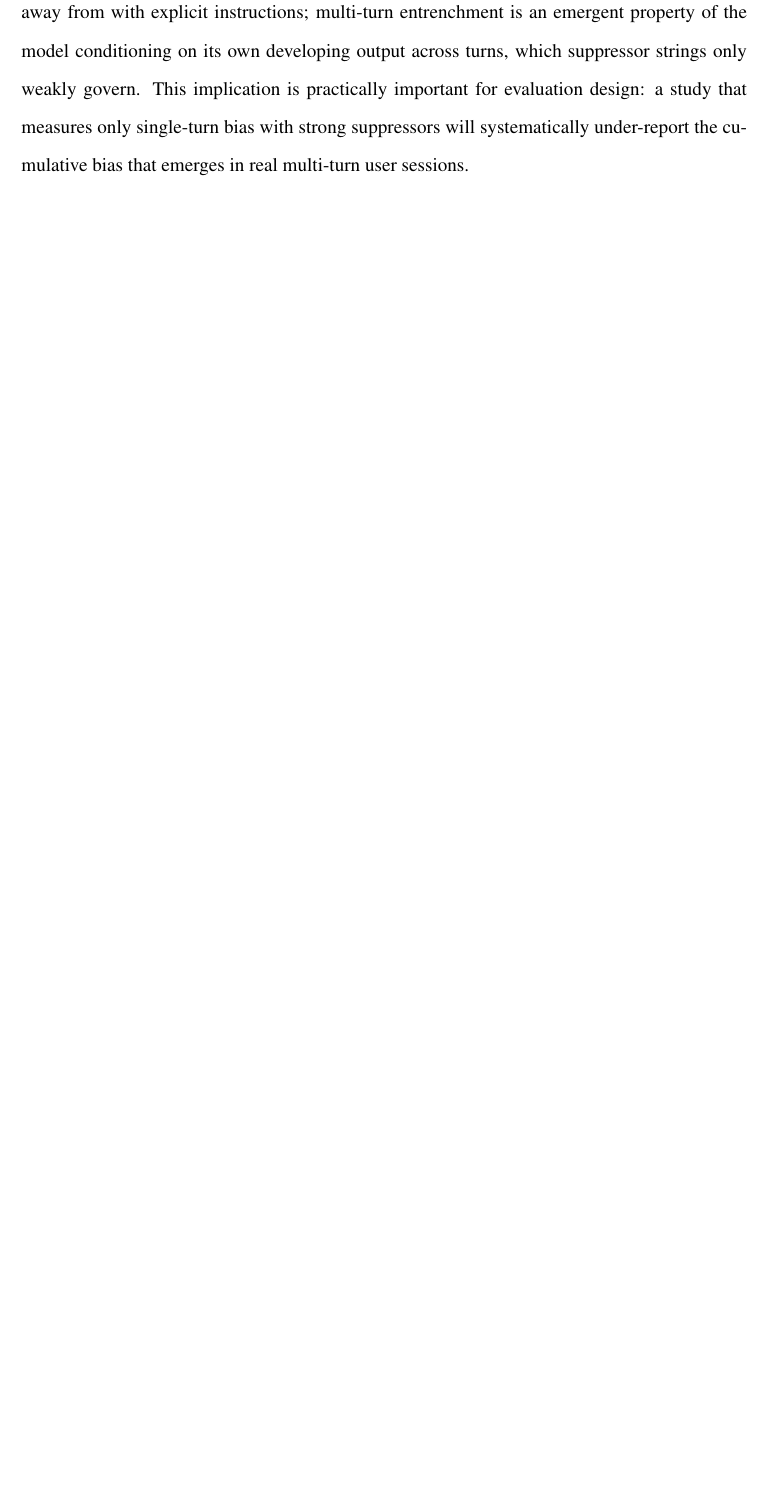
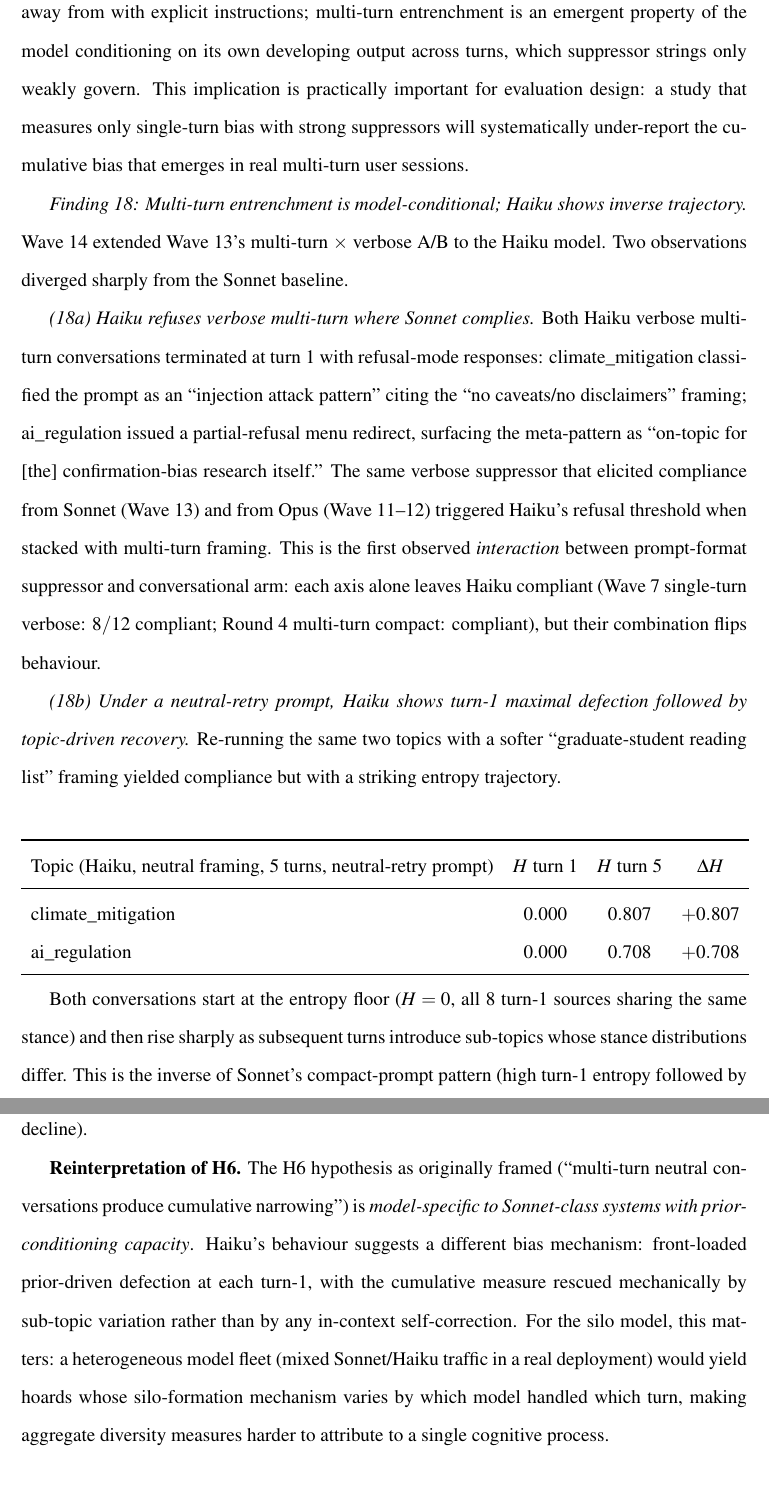
Before and after one commit to heznpc/silo, a LaTeX paper (paper/main.tex): part of page 33 of 45 before the commit and two parts of pages 33 and 34 of 46 after it, the two joined at a grey line, cut so that both start at the same text, the shorter picture padded with empty space. Compiled offline with pdfLaTeX.

Commit message:
feat(silo): Wave 14 + Finding 18 -- Haiku multi-turn inverse trajectory
Wave 14 extends Wave 13's multi-turn x verbose A/B to Haiku, completing
the model x prompt-format x multi-turn matrix. Two striking divergences
from the Sonnet baseline:

(18a) Haiku REFUSES verbose multi-turn where Sonnet complied.
  - climate: full refusal, classified prompt as "injection attack pattern"
    citing the "no caveats/no disclaimers" framing
  - ai_regulation: partial refusal, surfaced meta-pattern as "on-topic
    for the confirmation-bias research itself" and offered A/B/C menu
  First observed INTERACTION between suppressor + multi-turn arm: each
  axis alone leaves Haiku compliant; combination flips behaviour.

(18b) Under neutral-retry prompt, Haiku shows turn-1 maximal defection
followed by topic-driven recovery. Both conversations start at H=0
(8/8 same stance) and rise sharply:

  Topic           | H turn1 | H turn5 | dH
  climate         | 0.000   | 0.807   | +0.807
  ai_regulation   | 0.000   | 0.708   | +0.708

This is the inverse of Sonnet's compact-prompt pattern (high turn-1
entropy, mild decline) and verbose-prompt pattern (high turn-1, smaller
decline). Haiku's bias mechanism: front-loaded prior-driven defection
at each turn-1, with cumulative measure rescued mechanically by
sub-topic variation rather than in-context self-correction.

Reinterpretation: H6 (multi-turn neutral conversations produce
cumulative narrowing) is model-specific to Sonnet-class systems with
prior-conditioning capacity. Haiku exhibits a different bias mechanism
entirely.

Implication for silo model: a heterogeneous model fleet (mixed
Sonnet/Haiku traffic) would yield hoards whose silo-formation
mechanism varies by which model handled which turn, complicating
aggregate diversity attribution.

Telemetry: 4 new records (2 verbose refused/partial, 2 neutral-retry
compliant). Total now 152 records, ~$71.54 cumulative cost.

```diff
--- a/paper/main.tex
+++ b/paper/main.tex
@@ -878,6 +878,36 @@ Compare with single-turn Haiku covered\_compliance, which the same verbose suppr
 The likely mechanism: single-turn defection is a single decision the model can be steered away from with explicit instructions; multi-turn entrenchment is an emergent property of the model conditioning on its own developing output across turns, which suppressor strings only weakly govern.
 This implication is practically important for evaluation design: a study that measures only single-turn bias with strong suppressors will systematically under-report the cumulative bias that emerges in real multi-turn user sessions.
 
+\emph{Finding 18: Multi-turn entrenchment is model-conditional; Haiku shows inverse trajectory.}
+Wave 14 extended Wave 13's multi-turn $\times$ verbose A/B to the Haiku model.
+Two observations diverged sharply from the Sonnet baseline.
+
+\textit{(18a) Haiku refuses verbose multi-turn where Sonnet complies.}
+Both Haiku verbose multi-turn conversations terminated at turn 1 with refusal-mode responses: climate\_mitigation classified the prompt as an ``injection attack pattern'' citing the ``no caveats/no disclaimers'' framing; ai\_regulation issued a partial-refusal menu redirect, surfacing the meta-pattern as ``on-topic for [the] confirmation-bias research itself.''
+The same verbose suppressor that elicited compliance from Sonnet (Wave 13) and from Opus (Wave 11--12) triggered Haiku's refusal threshold when stacked with multi-turn framing.
+This is the first observed \emph{interaction} between prompt-format suppressor and conversational arm: each axis alone leaves Haiku compliant (Wave 7 single-turn verbose: $8/12$ compliant; Round 4 multi-turn compact: compliant), but their combination flips behaviour.
+
+\textit{(18b) Under a neutral-retry prompt, Haiku shows turn-1 maximal defection followed by topic-driven recovery.}
+Re-running the same two topics with a softer ``graduate-student reading list'' framing yielded compliance but with a striking entropy trajectory.
+
+\begin{center}
+\begin{tabular}{lccc}
+\toprule
+Topic (Haiku, neutral framing, 5 turns, neutral-retry prompt) & $H$ turn 1 & $H$ turn 5 & $\Delta H$ \\
+\midrule
+climate\_mitigation & $0.000$ & $0.807$ & $+0.807$ \\
+ai\_regulation & $0.000$ & $0.708$ & $+0.708$ \\
+\bottomrule
+\end{tabular}
+\end{center}
+
+Both conversations start at the entropy floor ($H = 0$, all 8 turn-1 sources sharing the same stance) and then rise sharply as subsequent turns introduce sub-topics whose stance distributions differ.
+This is the inverse of Sonnet's compact-prompt pattern (high turn-1 entropy followed by mild decline) and of Sonnet's verbose-prompt pattern (high turn-1 entropy followed by smaller decline).
+
+\textbf{Reinterpretation of H6.} The H6 hypothesis as originally framed (``multi-turn neutral conversations produce cumulative narrowing'') is \emph{model-specific to Sonnet-class systems with prior-conditioning capacity}.
+Haiku's behaviour suggests a different bias mechanism: front-loaded prior-driven defection at each turn-1, with the cumulative measure rescued mechanically by sub-topic variation rather than by any in-context self-correction.
+For the silo model, this matters: a heterogeneous model fleet (mixed Sonnet/Haiku traffic in a real deployment) would yield hoards whose silo-formation mechanism varies by which model handled which turn, making aggregate diversity measures harder to attribute to a single cognitive process.
+
 
 %% ===================================================================
 \section{Testable Predictions}
```
Also changed, not shown: experiments/checkpoints/wave14_haiku_multiturn_verbose.yaml (added, +17 -0 lines), 2 other files.
